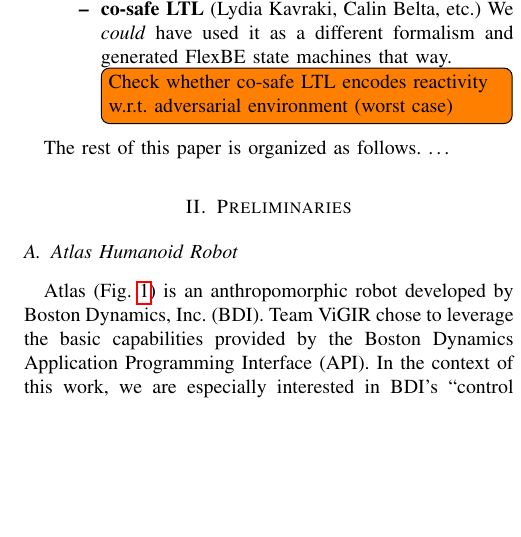
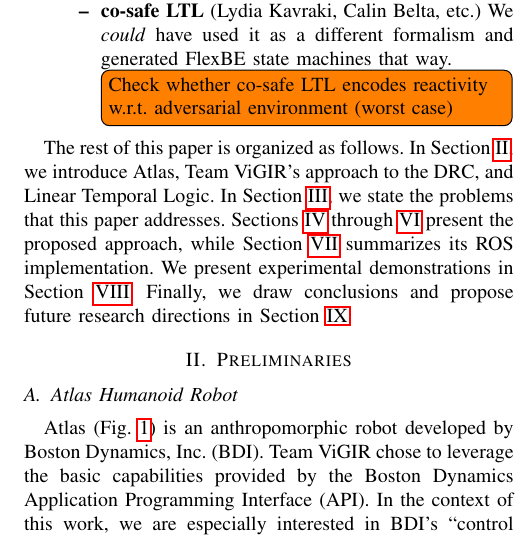
Before and after one commit to spmaniato/Behavior-Synthesis-ICRA-2016, a LaTeX thesis (main.tex, which reads tex/intro.tex): part of one column of page 2 of 8, cut so that both start at the same text, the shorter picture padded with empty space. Compiled offline with pdfLaTeX.

Commit message:
[intro] Add outline. Add a few references.

```diff
--- a/tex/intro.tex
+++ b/tex/intro.tex
@@ -51,6 +54,11 @@ Finally, we have implemented and open-sourced the proposed approach as a collect
 	\end{itemize}
 \end{itemize}
 
-The rest of this paper is organized as follows. \ldots
+The rest of this paper is organized as follows.
+In Section \ref{S:prelim}, we introduce Atlas, Team ViGIR's approach to the DRC, and Linear Temporal Logic.
+In Section \ref{S:problem}, we state the problems that this paper addresses.
+Sections \ref{S:abstraction} through \ref{S:synthesis} present the proposed approach, while Section \ref{S:implementation} summarizes its ROS implementation.
+We present experimental demonstrations in Section \ref{S:experiments}.
+Finally, we draw conclusions and propose future research directions in Section \ref{S:conclusion}.
 
 %END
```
Also changed, not shown: tex/intro.tex (11 more changed lines).
